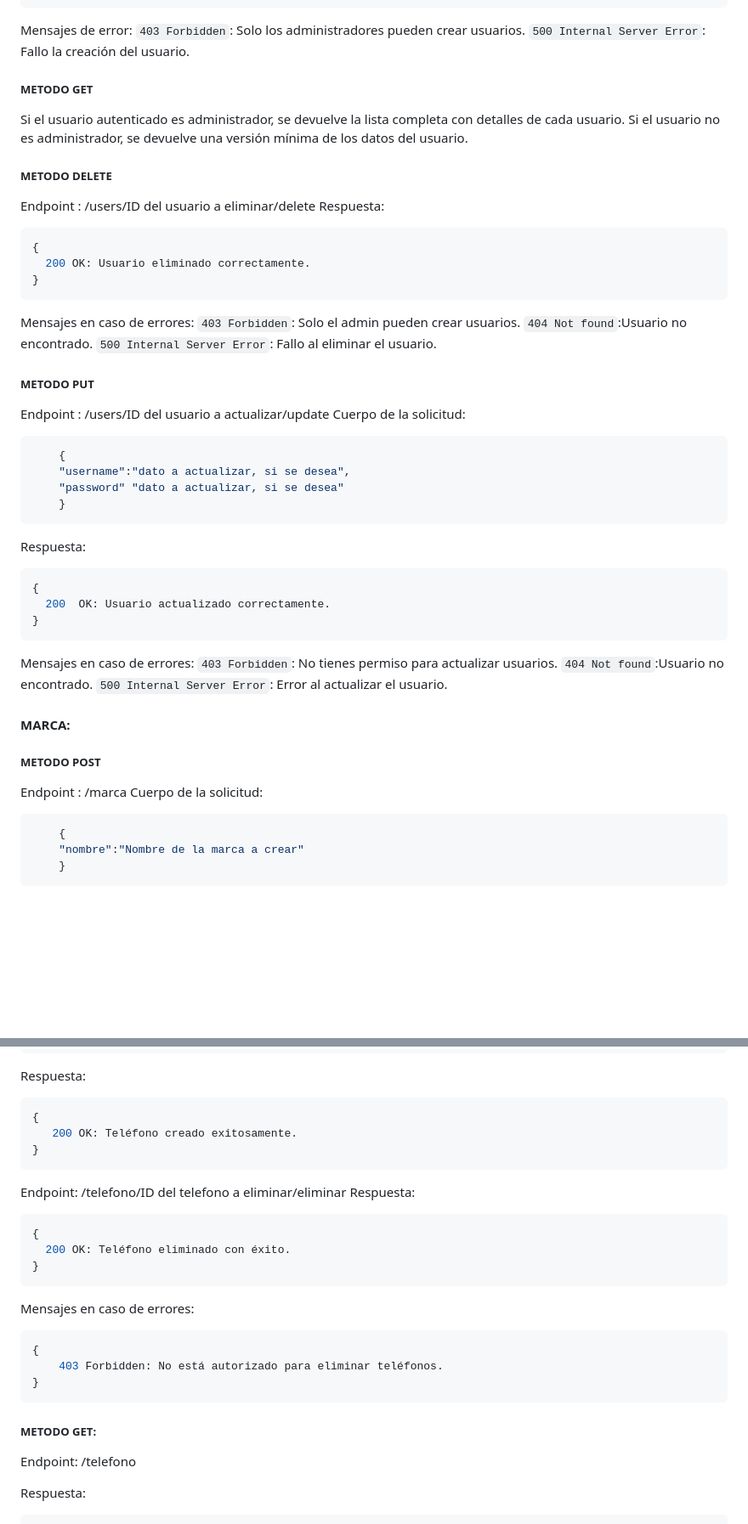
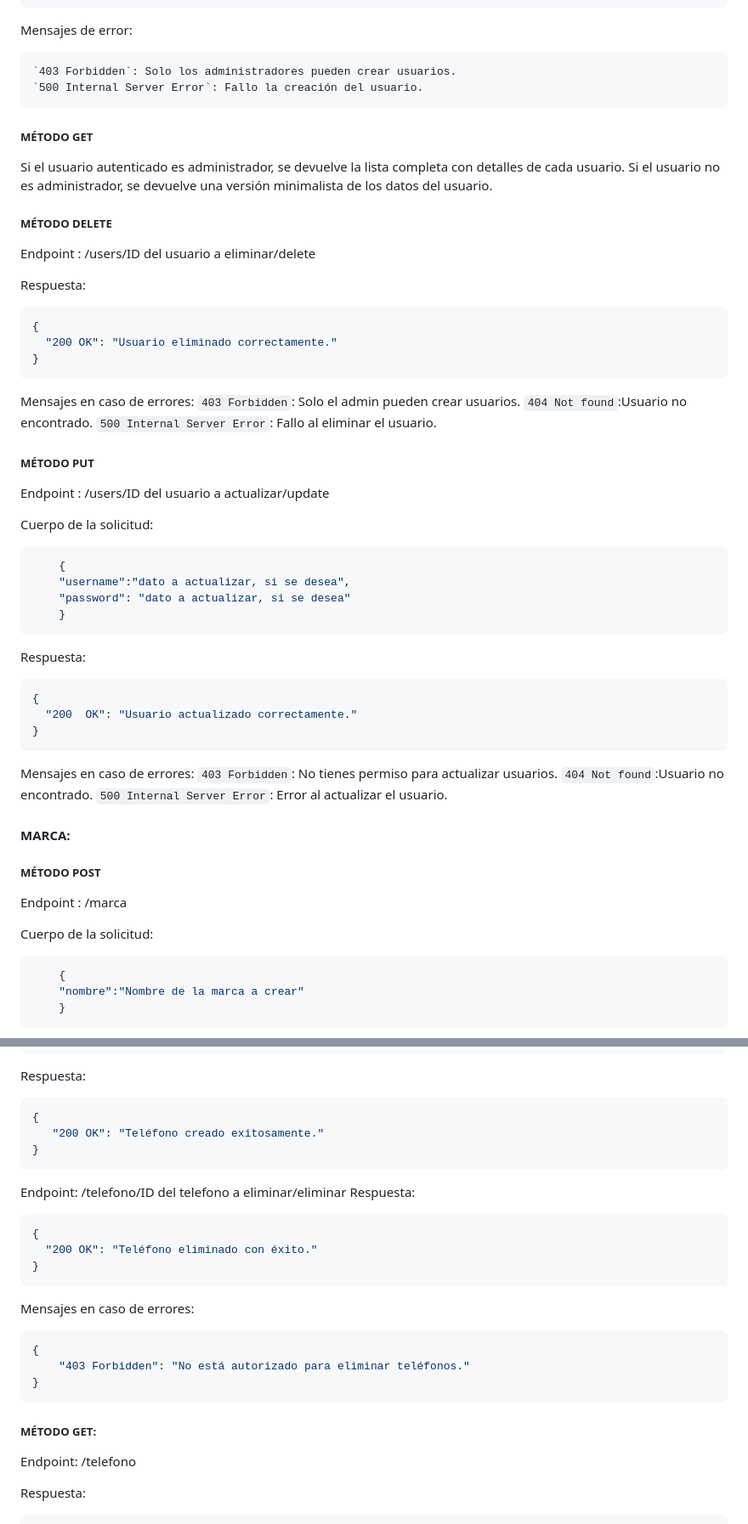
Before and after one commit to luuciamonzon/efi-python, a Markdown page: DOCUMENTACION.md, 2 parts joined by grey strips. Shown at 85% size. Rendered like a GitHub page; blank space fills up the shorter version.

Commit message:
documentacion

````diff
--- a/DOCUMENTACION.md
+++ b/DOCUMENTACION.md
@@ -48,21 +49,23 @@ Respuesta:
 }
 ```
 Mensajes de error:
+
     `403 Forbidden`: Solo los administradores pueden crear usuarios.
     `500 Internal Server Error`: Fallo la creación del usuario.
 
 
-##### METODO GET
+##### MÉTODO GET
 
-Si el usuario autenticado es administrador, se devuelve la lista completa con detalles de cada usuario. Si el usuario no es administrador, se devuelve una versión mínima de los datos del usuario.
+Si el usuario autenticado es administrador, se devuelve la lista completa con detalles de cada usuario. Si el usuario no es administrador, se devuelve una versión minimalista de los datos del usuario.
 
-##### METODO DELETE
+##### MÉTODO DELETE
 
 Endpoint : /users/ID del usuario a eliminar/delete
+
 Respuesta:
 ```json
 {
-  200 OK: Usuario eliminado correctamente.
+  "200 OK": "Usuario eliminado correctamente."
 }
 ```
 Mensajes en caso de errores:
@@ -70,20 +73,21 @@ Mensajes en caso de errores:
     `404 Not found`:Usuario no encontrado.
     `500 Internal Server Error`: Fallo al eliminar el usuario.
 
-##### METODO PUT
+##### MÉTODO PUT
 
 Endpoint : /users/ID del usuario a actualizar/update
+
 Cuerpo de la solicitud:
 ```json
     {
     "username":"dato a actualizar, si se desea",
-    "password" "dato a actualizar, si se desea"
+    "password": "dato a actualizar, si se desea"
     }
 ```
 Respuesta:
 ```json
 {
-  200  OK: Usuario actualizado correctamente.
+  "200  OK": "Usuario actualizado correctamente."
 }
 ```
 Mensajes en caso de errores:
@@ -95,10 +99,11 @@ Mensajes en caso de errores:
 #### MARCA:
 
 
-##### METODO POST
+##### MÉTODO POST
 
 
 Endpoint : /marca
+
 Cuerpo de la solicitud:
 ```json
     {
@@ -350,7 +360,7 @@ Cuerpo de la solicitud:
 Respuesta:
 ```json
 {
-   200 OK: Teléfono creado exitosamente.
+   "200 OK": "Teléfono creado exitosamente."
 }
 ```
 
@@ -358,17 +368,17 @@ Endpoint: /telefono/ID del telefono a eliminar/eliminar
 Respuesta:
 ```json
 {
-  200 OK: Teléfono eliminado con éxito.
+  "200 OK": "Teléfono eliminado con éxito."
 }
 ```
 Mensajes en caso de errores:
 ```json
 {
-    403 Forbidden: No está autorizado para eliminar teléfonos.
+    "403 Forbidden": "No está autorizado para eliminar teléfonos."
 }
 ```
 
-##### METODO GET:
+##### MÉTODO GET:
 
 
 Endpoint: /telefono
````
Also changed, not shown: other parts of DOCUMENTACION.md (+27 -21 lines).
